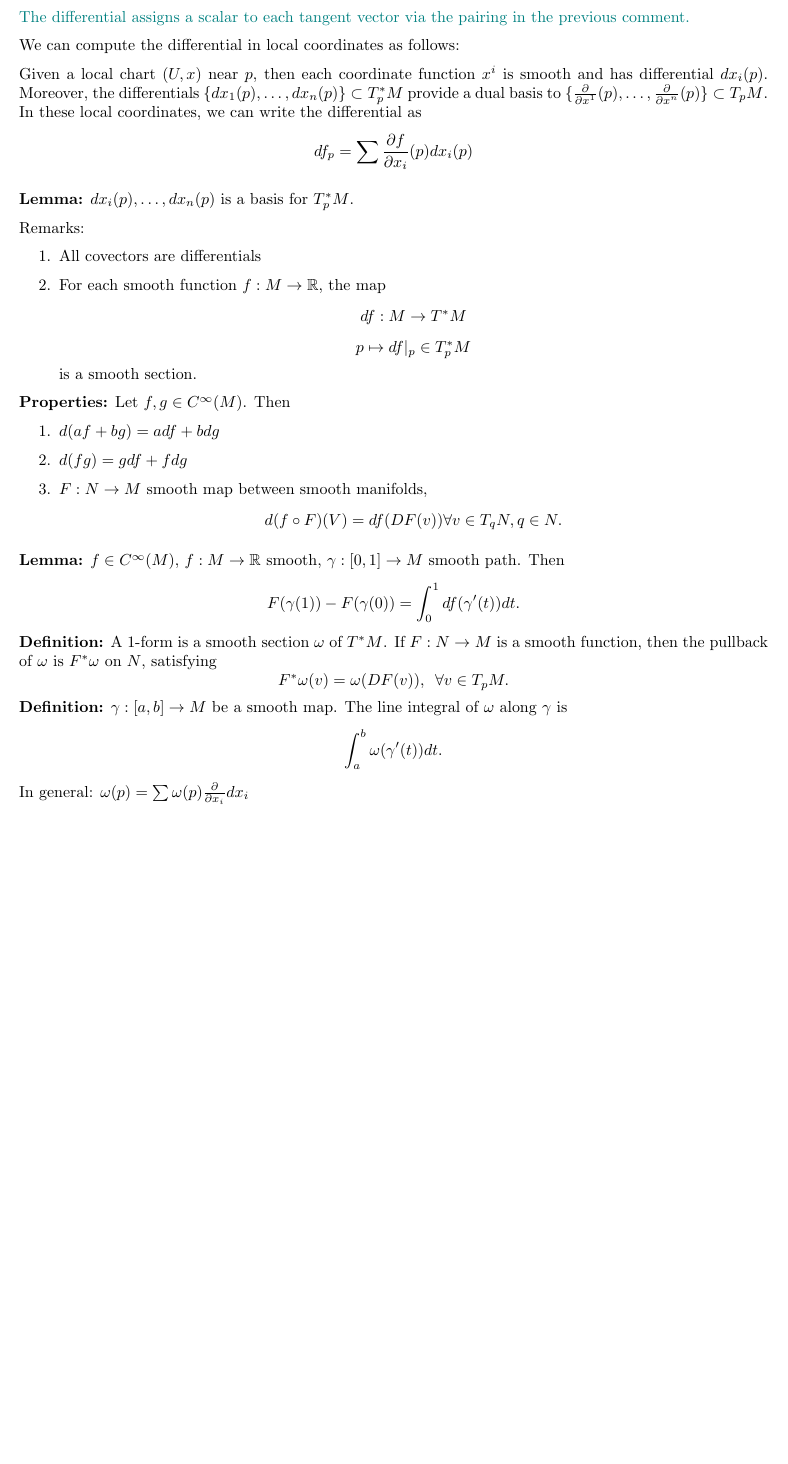
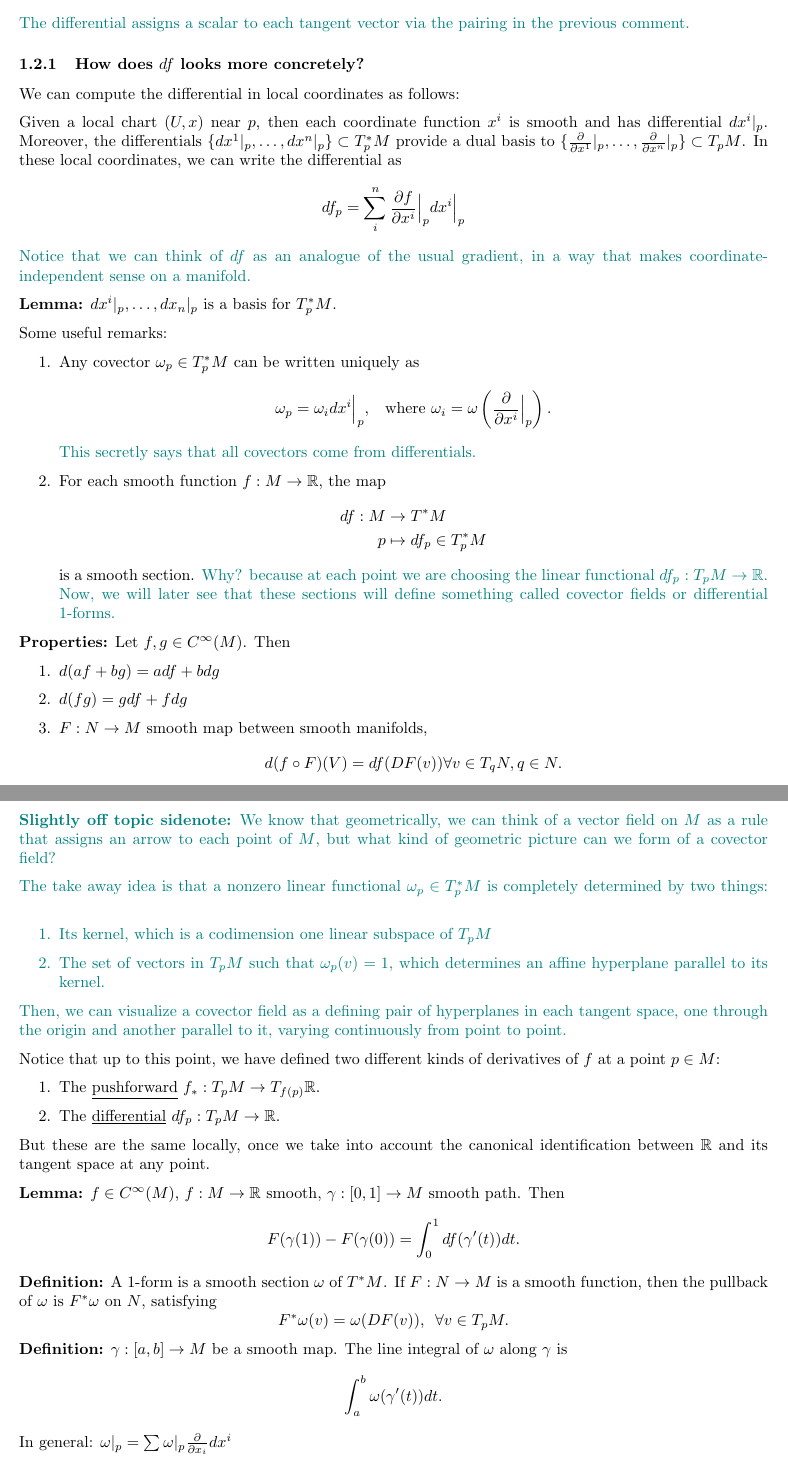
Before and after one commit to amadhava25/course_notes, a LaTeX document (Geo_Top II/GeoTop II.tex): part of page 2 of 3 before the commit and two parts of pages 2 and 3 of 3 after it, the two joined at a grey line, cut so that both start at the same text, the shorter picture padded with empty space. Compiled offline with pdfLaTeX.

Commit message:
Update GeoTop II.tex

```diff
--- a/Geo_Top II/GeoTop II.tex
+++ b/Geo_Top II/GeoTop II.tex
@@ -63,21 +63,28 @@ Now, given a function $f$ locally defined near $p\in M$ and a tangent vector $v\
 \end{align*}
 \textcolor{teal}{The differential assigns a scalar to each tangent vector via the pairing in the previous comment.}
 
+\subsubsection{How does $df$ looks more concretely?}
 We can compute the differential in local coordinates as follows:
 
-Given a local chart $(U, x)$ near $p$, then each coordinate function $x^i$ is smooth and has differential $dx_i(p)$. Moreover, the differentials $\{dx_1(p), \dots, dx_n(p)\}\subset T^*_pM$ provide a dual basis to $\{\frac{\partial }{\partial x^1}(p), \dots,\frac{\partial }{\partial x^n}(p)\}\subset T_pM$. In these local coordinates, we can write the differential as
-\[df_p=\sum\frac{\partial f}{\partial x_i}(p)dx_i(p)\]
+Given a local chart $(U, x)$ near $p$, then each coordinate function $x^i$ is smooth and has differential $ dx^i|_p$. Moreover, the differentials $\{dx^1|_p, \dots, dx^n|_p\}\subset T^*_pM$ provide a dual basis to $\{\frac{\partial }{\partial x^1}|_p, \dots,\frac{\partial }{\partial x^n}|_p\}\subset T_pM$. In these local coordinates, we can write the differential as
+\[df_p=\sum_i^n\frac{\partial f}{\partial x^i}\Big|_p dx^i\Big|_p\]
+\textcolor{teal}{ Notice that we can think of $df$ as an analogue of the usual gradient, in a way that makes coordinate-independent sense on a manifold.}
 
-\textbf{Lemma:} $dx_i(p), \dots, dx_n(p)$ is a basis for $T^*_pM$.
+\textbf{Lemma:} $ dx^i|_p, \dots, dx_n|_p$ is a basis for $T^*_pM$.
 
 
-Remarks:
+Some useful remarks:
 \begin{enumerate}
-    \item All covectors are differentials
+    \item Any covector $\omega_p\in T^*_pM$ can be written uniquely as
+    \[\omega_p=\omega_i dx^i\Big|_p, \,\,\,\text{ where }\omega_i=\omega\left(\frac{\partial}{\partial x^i}\Big|_p\right).\]
+    \textcolor{teal}{This secretly says that all covectors come from differentials.}
     \item For each smooth function $f:M\to \R$, the map
-    \[df:M\to T^*M\]
-    \[p\mapsto df|_p\in T^*_pM\]
-    is a smooth section.
+    \begin{align*}
+        df:M&\to T^*M\\
+    p&\mapsto df_p\in T^*_pM
+    \end{align*}
+    is a smooth section. \textcolor{teal}{Why? because at each point we are choosing the linear functional $df_p:T_pM\to \R$.}
+    \textcolor{teal}{Now, we will later see that these sections will define something called covector fields or differential $1$-forms.}
 \end{enumerate}
 \textbf{Properties:} Let $f,g\in C^\infty(M)$. Then
 \begin{enumerate}
@@ -86,13 +93,31 @@ Remarks:
     \item $F:N\to M$ smooth map between smooth manifolds,
     \[d(f\circ F)(V)=df(DF(v))\forall v\in T_qN, q\in N.\]
 \end{enumerate}
+
+\textcolor{teal}{\textbf{Slightly off topic sidenote:} We know that geometrically, we can think of a vector field on $M$ as a rule that assigns an arrow to each point of $M$, but what kind of geometric picture can we form of a covector field?}
+
+\textcolor{teal}{The take away idea is that a nonzero linear functional $\omega_p\in T_p^*M$ is completely determined by two things:}
+\textcolor{teal}{\begin{enumerate}
+    \item Its kernel, which is a codimension one linear subspace of $T_pM$
+    \item The set of vectors in $T_pM$ such that $\omega_p(v)=1$, which determines an affine hyperplane parallel to its kernel.
+\end{enumerate}}
+\textcolor{teal}{Then, we can visualize a covector field as a defining pair of hyperplanes in each tangent space, one through the origin and another parallel to it, varying continuously from point to point.
+}
+
+Notice that up to this point, we have defined two different kinds of derivatives of $f$ at a point $p\in M$:
+\begin{enumerate}
+    \item The \underline{pushforward} $f_*:T_pM\to T_{f(p)}\R$.
+    \item The \underline{differential} $df_p:T_pM\to \R$.
+\end{enumerate}
+But these are the same locally, once we take into account the canonical identification between $\R$ and its tangent space at any point.
+
 \textbf{Lemma:} $f\in C^\infty(M)$, $f:M\to \R$ smooth, $\gamma:[0,1]\to M$ smooth path. Then
 \[F(\gamma(1))-F(\gamma(0))=\int_0^1df(\gamma'(t))dt.\]
 \textbf{Definition:} A $1$-form is a smooth section $\omega$ of $T^*M$. If $F:N\to M$ is a smooth function, then the pullback of $\omega$ is $F^*\omega$ on $N$, satisfying
 \[F^*\omega(v)=\omega(DF(v)),\,\,\, \forall v\in T_pM.\]
 \textbf{Definition:} $\gamma:[a,b]\to M$ be a smooth map. The line integral of $\omega$ along $\gamma$ is
 \[\int_a^b\omega(\gamma'(t))dt.\]
-In general: $\omega(p)=\sum\omega(p)\frac{\partial }{\partial x_i}dx_i$
+In general: $\omega|_p=\sum\omega|_p\frac{\partial }{\partial x_i} dx^i$
 
 Examples: (1) $M=\R^2$ and consider $\omega=xdy$ which is not exact (not even close). Take the path $\gamma:[0,\pi]\to \R^2$ given by $\gamma(t)=(\cos(t),sin(t)$. Then
 \[\gamma'(t)=\sin(t)\frac{\partial}{\partial x}+\cos(t)\frac{\partial}{\partial y}\]
```
Also changed, not shown: Geo_Top II/GeoTop II.tex (10 more changed lines).
